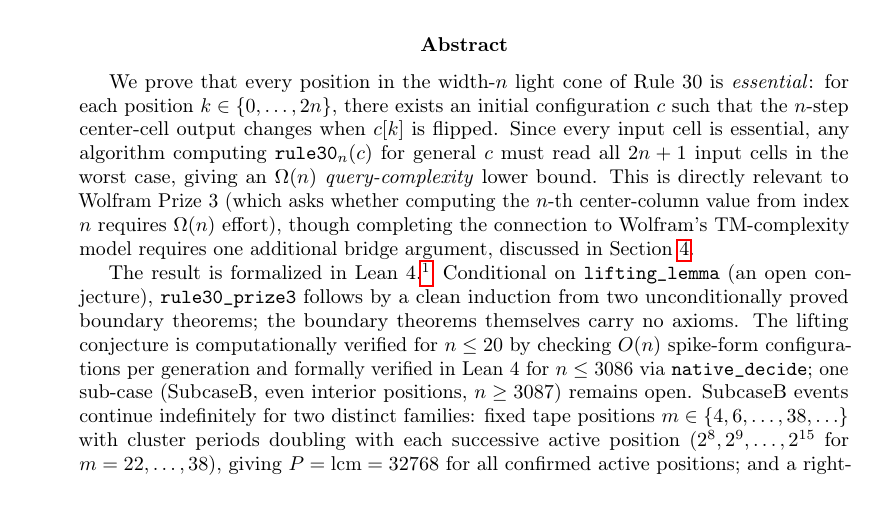
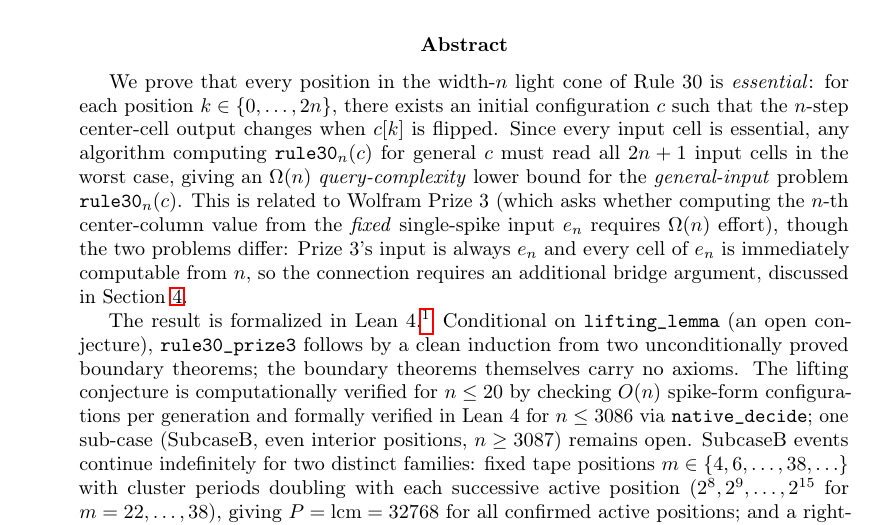
Before and after one commit to qizwiz/rule30-ski-research, a LaTeX paper (src/p2p/prize3_paper.tex): part of page 1 of 16, cut so that both start at the same text. Compiled offline with pdfLaTeX.

Commit message:
fix: abstract no longer overclaims bridge to Prize 3
Loop 48 adversarial finding: abstract said 'directly relevant' but our
Omega(n) bound is for general adversarial c, while Prize 3's input is
always the fixed spike e_n (every cell immediately computable from n).
Abstract now correctly says 'related' and makes the model distinction
explicit. Discussion section already handled this honestly.

Also: ANF degree claim verified correct for K in {2,3,4,6,7}.

```diff
--- a/src/p2p/prize3_paper.tex
+++ b/src/p2p/prize3_paper.tex
@@ -66,11 +66,13 @@ We prove that every position in the width-$n$ light cone of Rule~30 is
 configuration $c$ such that the $n$-step center-cell output changes when $c[k]$ is
 flipped.  Since every input cell is essential, any algorithm computing
 $\mathtt{rule30}_n(c)$ for general $c$ must read all $2n+1$ input cells in the worst
-case, giving an $\Omega(n)$ \emph{query-complexity} lower bound.  This is directly
-relevant to Wolfram Prize~3 (which asks whether computing the $n$-th center-column
-value from index $n$ requires $\Omega(n)$ effort), though completing the connection to
-Wolfram's TM-complexity model requires one additional bridge argument, discussed in
-Section~\ref{sec:discussion}.
+case, giving an $\Omega(n)$ \emph{query-complexity} lower bound for the
+\emph{general-input} problem $\mathtt{rule30}_n(c)$.  This is related to
+Wolfram Prize~3 (which asks whether computing the $n$-th center-column value
+from the \emph{fixed} single-spike input $e_n$ requires $\Omega(n)$ effort),
+though the two problems differ: Prize~3's input is always $e_n$ and every
+cell of $e_n$ is immediately computable from $n$, so the connection requires
+an additional bridge argument, discussed in Section~\ref{sec:discussion}.
 
 The result is formalized in Lean~4.\footnote{Source:
 \url{https://github.com/qizwiz/rule30-ski-research/tree/autoresearch/mar20}}
```
Also changed, not shown: src/p2p/prize3_paper.pdf.
